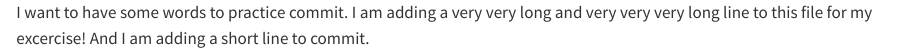
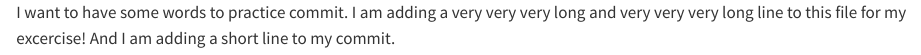
Before and after one commit to statds/01-git-practice-GordonYi, a Quarto document (add.qmd): the page in a window 1100 px wide, from its top. Rendered offline with R 4.5, knitr and Pandoc in place of Quarto, with nearby package versions.

Commit message:
adding add.qmd

```diff
--- a/add.qmd
+++ b/add.qmd
@@ -1,3 +1,3 @@
 I want to have some words to practice commit.
-I am adding a very very long and very very very long line to this file for my excercise!
-And I am adding a short line to commit.
+I am adding a very very very long and very very very long line to this file for my excercise!
+And I am adding a short line to my commit.
```
